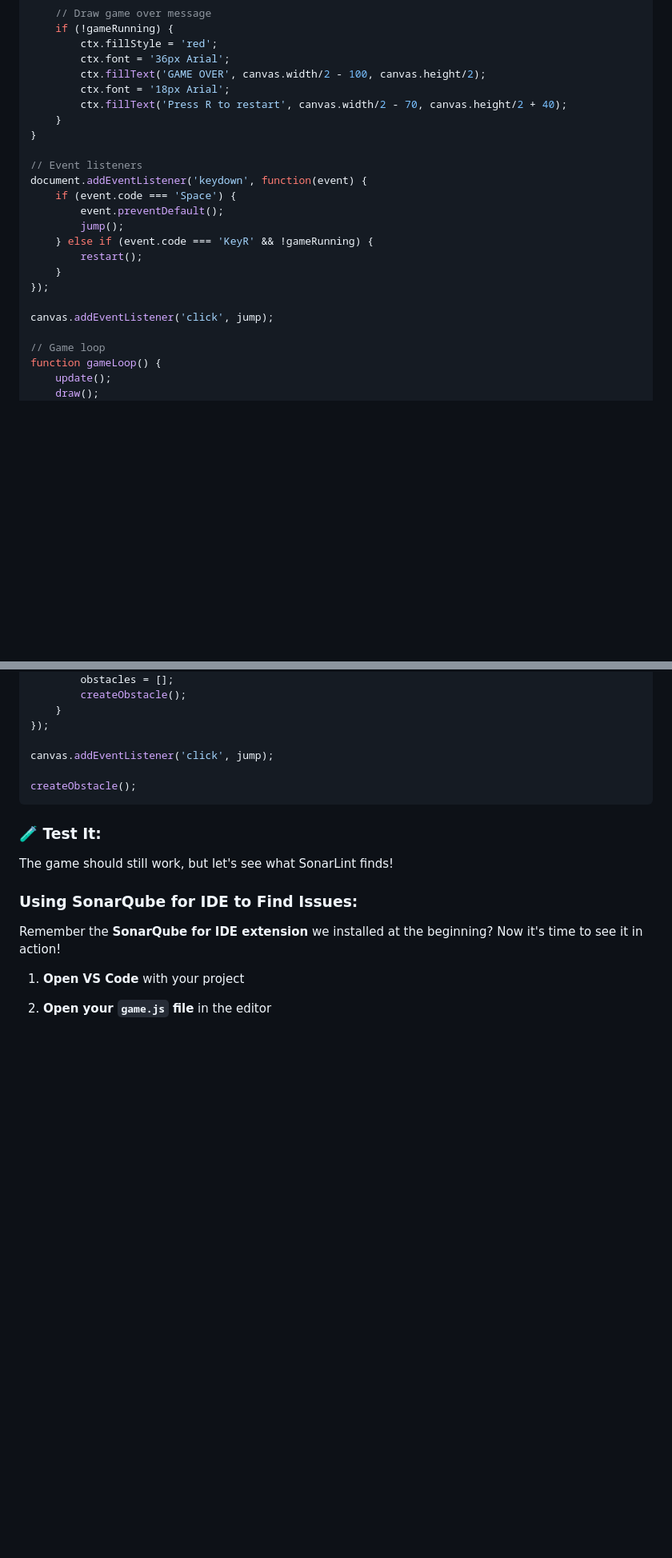
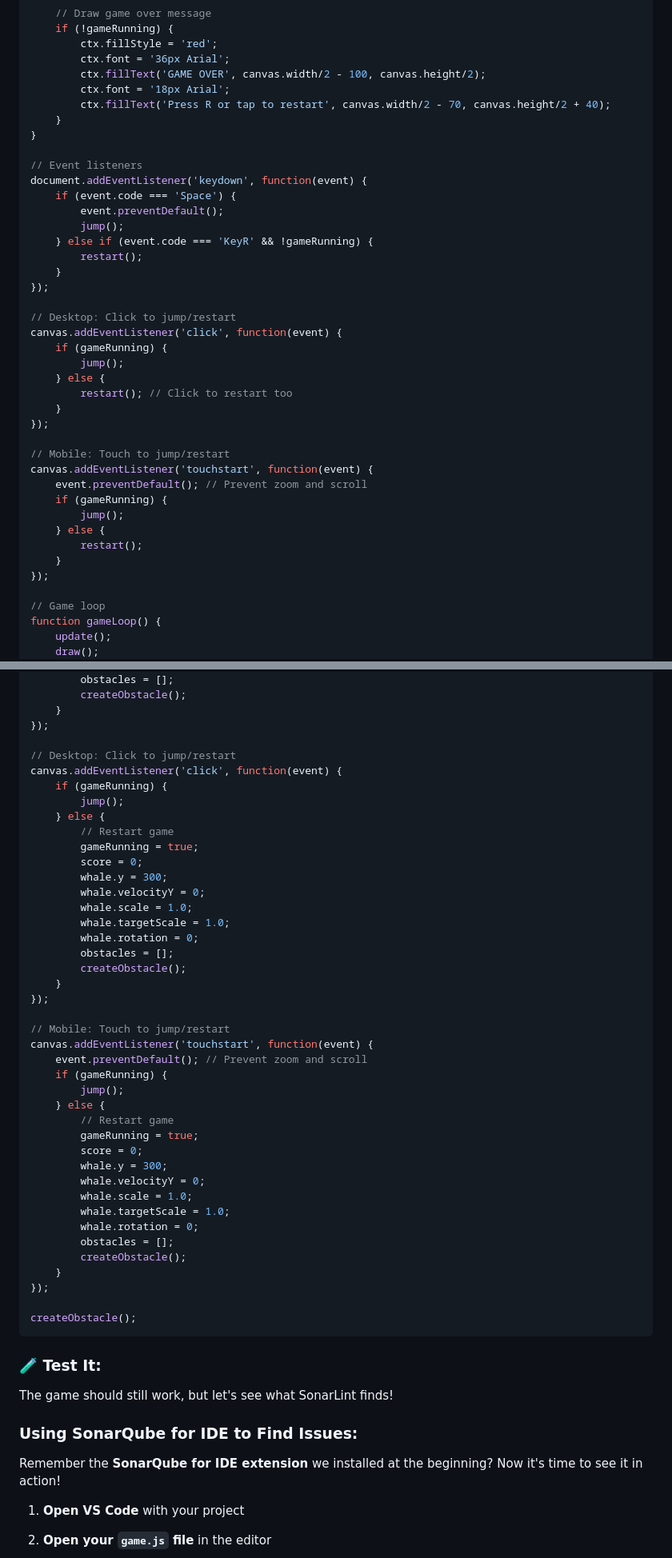
Before and after one commit to julien-camus-sonarsource/sonar-developer-days, a Markdown page: TUTORIAL.md, 2 parts joined by grey strips. Shown: that part at 80% size. Rendered like a GitHub page; blank space fills up the shorter version.

Commit message:
Update TUTORIAL.md with mobile support and Netlify deployment instructions

````diff
--- a/TUTORIAL.md
+++ b/TUTORIAL.md
@@ -522,7 +522,7 @@ function draw() {
         ctx.font = '36px Arial';
         ctx.fillText('GAME OVER', canvas.width/2 - 100, canvas.height/2);
         ctx.font = '18px Arial';
-        ctx.fillText('Press R to restart', canvas.width/2 - 70, canvas.height/2 + 40);
+        ctx.fillText('Press R or tap to restart', canvas.width/2 - 70, canvas.height/2 + 40);
     }
 }
 
@@ -536,7 +536,24 @@ document.addEventListener('keydown', function(event) {
     }
 });
 
-canvas.addEventListener('click', jump);
+// Desktop: Click to jump/restart
+canvas.addEventListener('click', function(event) {
+    if (gameRunning) {
+        jump();
+    } else {
+        restart(); // Click to restart too
+    }
+});
+
+// Mobile: Touch to jump/restart
+canvas.addEventListener('touchstart', function(event) {
+    event.preventDefault(); // Prevent zoom and scroll
+    if (gameRunning) {
+        jump();
+    } else {
+        restart();
+    }
+});
 
 // Game loop
 function gameLoop() {
@@ -1120,7 +1154,42 @@ document.addEventListener('keydown', function(event) {
     }
 });
 
-canvas.addEventListener('click', jump);
+// Desktop: Click to jump/restart
+canvas.addEventListener('click', function(event) {
+    if (gameRunning) {
+        jump();
+    } else {
+        // Restart game
+        gameRunning = true;
+        score = 0;
+        whale.y = 300;
+        whale.velocityY = 0;
+        whale.scale = 1.0;
+        whale.targetScale = 1.0;
+        whale.rotation = 0;
+        obstacles = [];
+        createObstacle();
+    }
+});
+
+// Mobile: Touch to jump/restart
+canvas.addEventListener('touchstart', function(event) {
+    event.preventDefault(); // Prevent zoom and scroll
+    if (gameRunning) {
+        jump();
+    } else {
+        // Restart game
+        gameRunning = true;
+        score = 0;
+        whale.y = 300;
+        whale.velocityY = 0;
+        whale.scale = 1.0;
+        whale.targetScale = 1.0;
+        whale.rotation = 0;
+        obstacles = [];
+        createObstacle();
+    }
+});
 
 createObstacle();
 ```
````
Also changed, not shown: other parts of TUTORIAL.md (+66 -9 lines).
